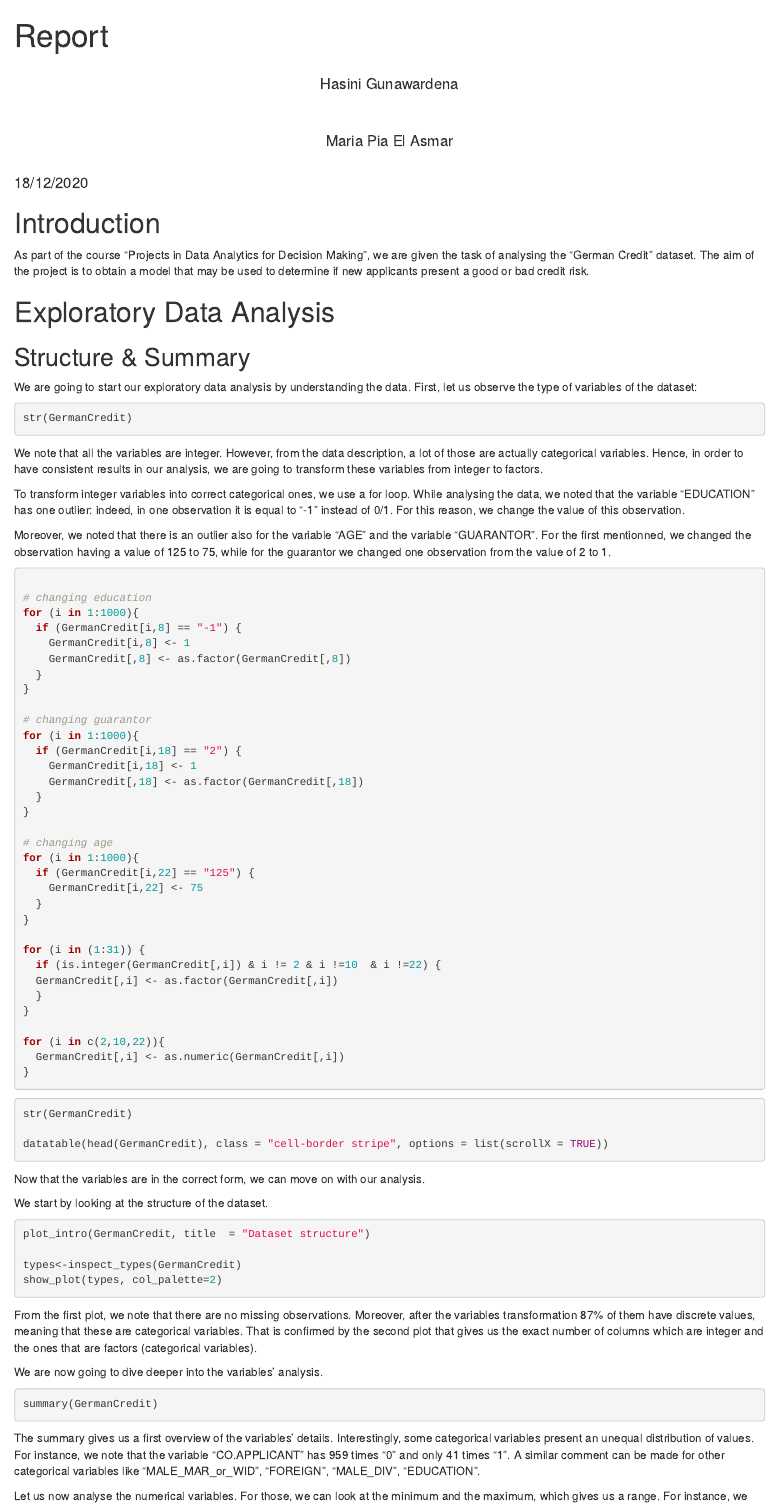
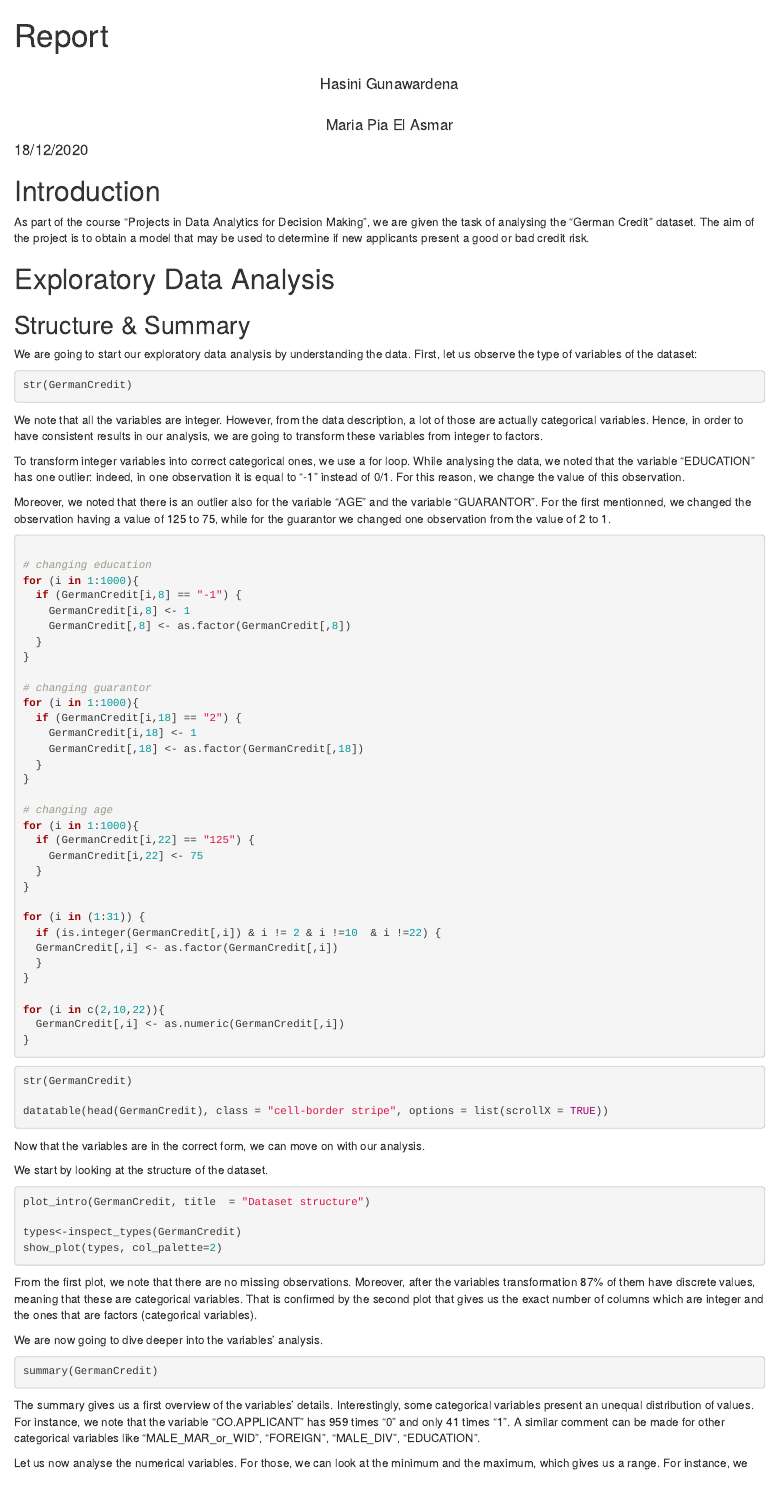
Before and after one commit to gwdhasini/PDA, an R Markdown document (PDA_Project/Report.Rmd): the page in a window 1100 px wide, from its top. Rendered offline with R 4.5, knitr and Pandoc, with nearby package versions; the code chunks are not run, so their results and figures are left out; drawn as R Markdown's standard HTML page in place of the format the file asks for.

Commit message:
report final

```diff
--- a/PDA_Project/Report.Rmd
+++ b/PDA_Project/Report.Rmd
@@ -1,8 +1,8 @@
 ---
 title: "Report"
 author:
-- "<center>Hasini Gunawardena</center><center>"
-- "<center>Maria Pia El Asmar</center><center>"
+- "<center>Hasini Gunawardena</center>"
+- "<center>Maria Pia El Asmar</center>"
 date: "18/12/2020"
 output:
   rmdformats::readthedown:
```
Also changed, not shown: 1 other file.
